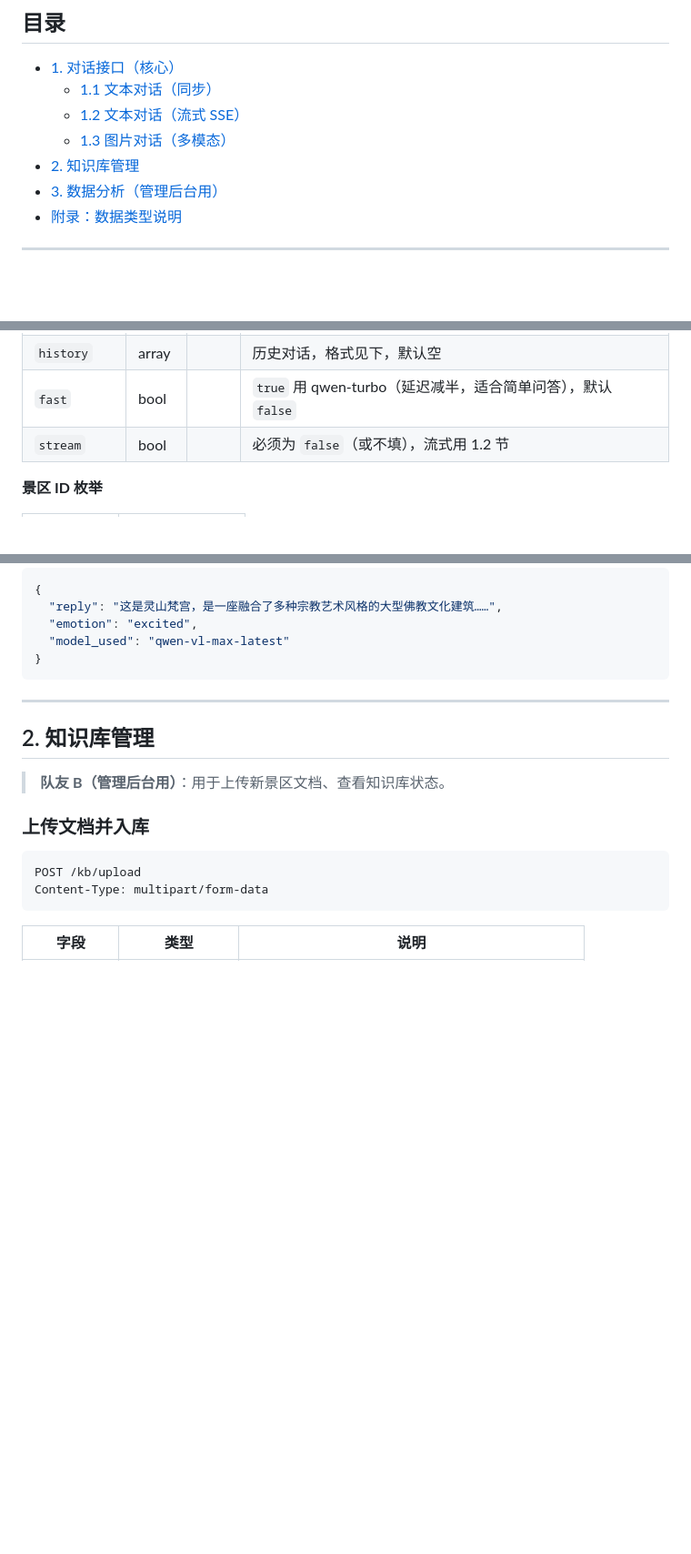
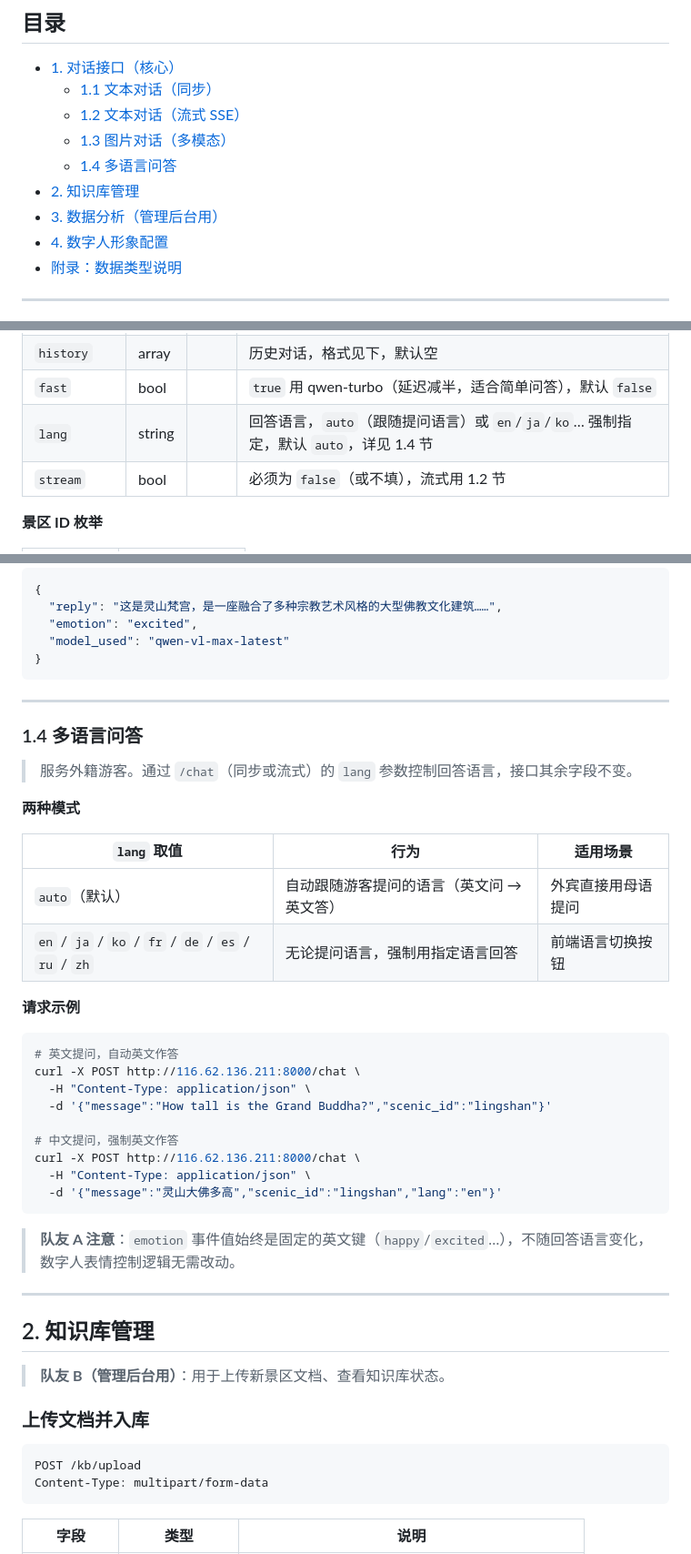
Before and after one commit to stars-spark/digital-person-backend, a Markdown page: API_DOC.md, 3 parts joined by grey strips. Shown at 91% size. Drawn GitHub-style; blank space fills up the shorter version.

````diff
--- a/API_DOC.md
+++ b/API_DOC.md
@@ -13,8 +13,10 @@
   - [1.1 文本对话（同步）](#11-文本对话同步)
   - [1.2 文本对话（流式 SSE）](#12-文本对话流式-sse)
   - [1.3 图片对话（多模态）](#13-图片对话多模态)
+  - [1.4 多语言问答](#14-多语言问答)
 - [2. 知识库管理](#2-知识库管理)
 - [3. 数据分析（管理后台用）](#3-数据分析管理后台用)
+- [4. 数字人形象配置](#4-数字人形象配置)
 - [附录：数据类型说明](#附录数据类型说明)
 
 ---
@@ -40,6 +42,7 @@ Content-Type: application/json
 | `session_id` | string | | 会话 ID，用于区分用户，默认 `"anonymous"` |
 | `history` | array | | 历史对话，格式见下，默认空 |
 | `fast` | bool | | `true` 用 qwen-turbo（延迟减半，适合简单问答），默认 `false` |
+| `lang` | string | | 回答语言，`auto`（跟随提问语言）或 `en`/`ja`/`ko`… 强制指定，默认 `auto`，详见 1.4 节 |
 | `stream` | bool | | 必须为 `false`（或不填），流式用 1.2 节 |
 
 **景区 ID 枚举**
@@ -291,6 +294,35 @@ async function chatWithImage(file, question, scenicId) {
 
 ---
 
+### 1.4 多语言问答
+
+> 服务外籍游客。通过 `/chat`（同步或流式）的 `lang` 参数控制回答语言，接口其余字段不变。
+
+**两种模式**
+
+| `lang` 取值 | 行为 | 适用场景 |
+|---|---|---|
+| `auto`（默认） | 自动跟随游客提问的语言（英文问 → 英文答） | 外宾直接用母语提问 |
+| `en` / `ja` / `ko` / `fr` / `de` / `es` / `ru` / `zh` | 无论提问语言，强制用指定语言回答 | 前端语言切换按钮 |
+
+**请求示例**
+
+```bash
+# 英文提问，自动英文作答
+curl -X POST http://116.62.136.211:8000/chat \
+  -H "Content-Type: application/json" \
+  -d '{"message":"How tall is the Grand Buddha?","scenic_id":"lingshan"}'
+
+# 中文提问，强制英文作答
+curl -X POST http://116.62.136.211:8000/chat \
+  -H "Content-Type: application/json" \
+  -d '{"message":"灵山大佛多高","scenic_id":"lingshan","lang":"en"}'
+```
+
+> **队友 A 注意**：`emotion` 事件值始终是固定的英文键（`happy`/`excited`…），不随回答语言变化，数字人表情控制逻辑无需改动。
+
+---
+
 ## 2. 知识库管理
 
 > **队友 B（管理后台用）**：用于上传新景区文档、查看知识库状态。
````
Also changed, not shown: other parts of API_DOC.md (+146 -1 lines).
